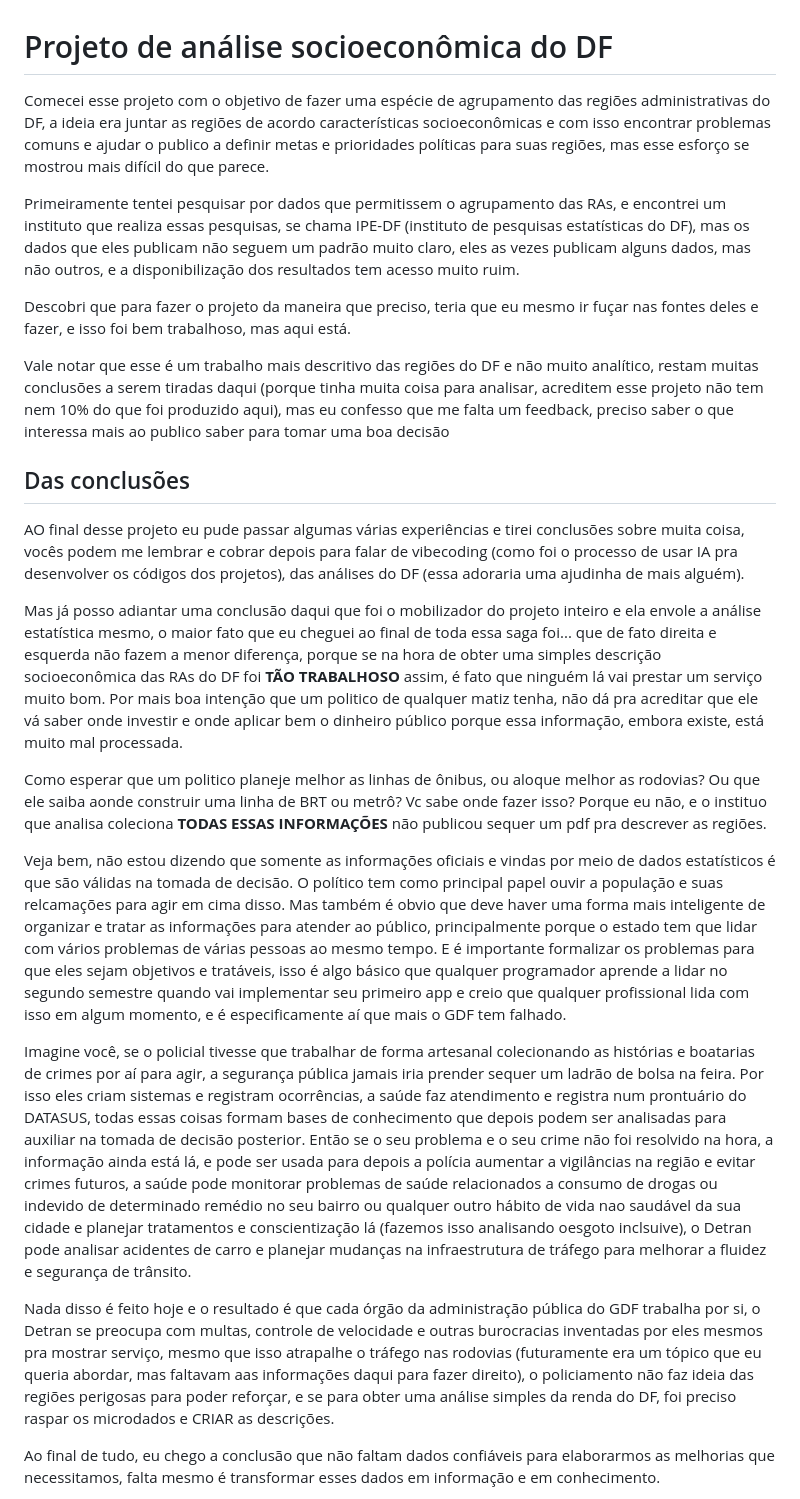
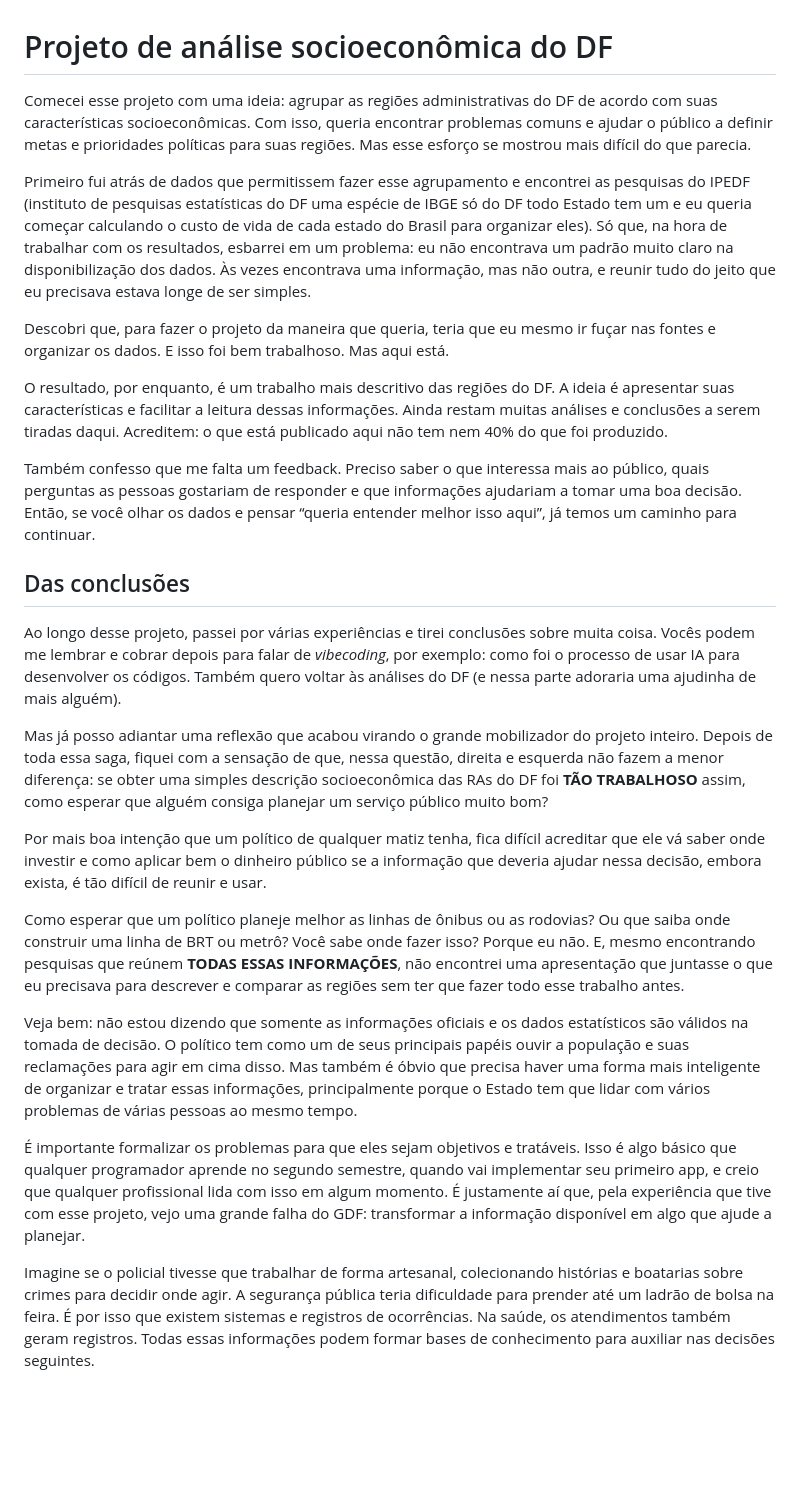
Before and after one commit to PedroHenrique31/PedroHenrique31.github.io, a Markdown page: AnaliseDF/Abertura.md, the part around one of its changes. GitHub-like rendering; blank space fills up the shorter version.

Commit message:
Melhorando o texto da abertura com auxilio do GPT.

```diff
--- a/AnaliseDF/Abertura.md
+++ b/AnaliseDF/Abertura.md
@@ -1,26 +1,28 @@
 # Projeto de análise socioeconômica do DF
 
-Comecei esse projeto com o objetivo de fazer uma espécie de agrupamento das regiões administrativas do DF, a ideia era juntar as regiões de acordo características socioeconômicas e com isso encontrar problemas comuns e ajudar o publico a definir metas e prioridades políticas para suas regiões, mas esse esforço se mostrou mais difícil do que parece.
+Comecei esse projeto com uma ideia: agrupar as regiões administrativas do DF de acordo com suas características socioeconômicas. Com isso, queria encontrar problemas comuns e ajudar o público a definir metas e prioridades políticas para suas regiões. Mas esse esforço se mostrou mais difícil do que parecia.
 
-Primeiramente tentei pesquisar  por dados que permitissem o agrupamento das RAs, e encontrei um instituto que realiza essas pesquisas, se chama IPE-DF (instituto de pesquisas estatísticas do DF), mas os dados que eles publicam não seguem um padrão muito claro, eles as vezes publicam alguns dados, mas não outros, e a disponibilização dos resultados tem acesso muito ruim.
+Primeiro fui atrás de dados que permitissem fazer esse agrupamento e encontrei as pesquisas do IPEDF (instituto de pesquisas estatísticas do DF uma espécie de IBGE só do DF todo Estado tem um e eu queria começar calculando o custo de vida de cada estado do Brasil para organizar eles). Só que, na hora de trabalhar com os resultados, esbarrei em um problema: eu não encontrava um padrão muito claro na disponibilização dos dados. Às vezes encontrava uma informação, mas não outra, e reunir tudo do jeito que eu precisava estava longe de ser simples.
 
-Descobri que para fazer o projeto da maneira que preciso, teria que eu mesmo ir fuçar nas fontes deles e fazer, e isso foi bem trabalhoso, mas aqui está.
+Descobri que, para fazer o projeto da maneira que queria, teria que eu mesmo ir fuçar nas fontes e organizar os dados. E isso foi bem trabalhoso. Mas aqui está.
 
-Vale notar que esse é um trabalho mais descritivo das regiões do DF e não muito analítico, restam muitas conclusões a serem tiradas daqui (porque tinha muita coisa para analisar, acreditem esse projeto não tem nem 10% do que foi produzido aqui), mas eu confesso que me falta um feedback, preciso saber o que interessa mais ao publico saber para tomar uma boa decisão
+O resultado, por enquanto, é um trabalho mais descritivo das regiões do DF. A ideia é apresentar suas características e facilitar a leitura dessas informações. Ainda restam muitas análises e conclusões a serem tiradas daqui. Acreditem: o que está publicado aqui não tem nem 40% do que foi produzido.
+
+Também confesso que me falta um feedback. Preciso saber o que interessa mais ao público, quais perguntas as pessoas gostariam de responder e que informações ajudariam a tomar uma boa decisão. Então, se você olhar os dados e pensar “queria entender melhor isso aqui”, já temos um caminho para continuar.
 
 ## Das conclusões
 
-AO final desse projeto eu pude passar algumas várias experiências e tirei conclusões sobre muita coisa, vocês podem me lembrar e cobrar depois para falar de vibecoding (como foi o processo de usar IA pra desenvolver os códigos  dos projetos), das análises do DF (essa adoraria uma ajudinha de mais alguém).
+Ao longo desse projeto, passei por várias experiências e tirei conclusões sobre muita coisa. Vocês podem me lembrar e cobrar depois para falar de *vibecoding*, por exemplo: como foi o processo de usar IA para desenvolver os códigos. Também quero voltar às análises do DF (e nessa parte adoraria uma ajudinha de mais alguém).
 
-Mas já posso adiantar uma conclusão daqui que foi o mobilizador do projeto inteiro e ela envole a análise estatística mesmo, o maior fato que eu cheguei ao final de toda essa saga foi... que de fato direita e esquerda não fazem a menor diferença, porque se na hora de obter uma simples descrição socioeconômica das RAs do DF foi **TÃO TRABALHOSO** assim, é fato que ninguém lá vai prestar um serviço muito bom. Por mais boa intenção que um politico de qualquer matiz tenha, não dá pra acreditar que ele vá saber onde investir e onde aplicar bem o dinheiro público porque essa informação, embora existe, está muito mal processada.
+Mas já posso adiantar uma reflexão que acabou virando o grande mobilizador do projeto inteiro. Depois de toda essa saga, fiquei com a sensação de que, nessa questão, direita e esquerda não fazem a menor diferença: se obter uma simples descrição socioeconômica das RAs do DF foi **TÃO TRABALHOSO** assim, como esperar que alguém consiga planejar um serviço público muito bom?
 
-Como esperar que um politico planeje melhor as linhas de ônibus, ou aloque melhor as rodovias? Ou que ele saiba aonde construir uma linha de BRT ou metrô? Vc sabe onde fazer isso? Porque eu não, e o instituo que analisa coleciona **TODAS ESSAS INFORMAÇÕES** não publicou sequer um pdf pra descrever as regiões.
+Por mais boa intenção que um político de qualquer matiz tenha, fica difícil acreditar que ele vá saber onde investir e como aplicar bem o dinheiro público se a informação que deveria ajudar nessa decisão, embora exista, é tão difícil de reunir e usar.
 
-Veja bem, não estou dizendo que somente as informações oficiais e vindas por meio de dados estatísticos é que são válidas na tomada de decisão. O político tem como principal papel ouvir a população e suas relcamações para agir em cima disso. Mas também é obvio que deve haver uma forma mais inteligente de organizar e tratar as informações para atender ao público, principalmente porque o estado tem que lidar com vários problemas de várias pessoas ao mesmo tempo. E é importante formalizar os problemas para que eles sejam objetivos e tratáveis, isso é algo básico que qualquer programador aprende a lidar no segundo semestre quando vai implementar seu primeiro app e creio que qualquer profissional lida com isso em algum momento, e é especificamente aí que mais o GDF tem falhado.
+Como esperar que um político planeje melhor as linhas de ônibus ou as rodovias? Ou que saiba onde construir uma linha de BRT ou metrô? Você sabe onde fazer isso? Porque eu não. E, mesmo encontrando pesquisas que reúnem **TODAS ESSAS INFORMAÇÕES**, não encontrei uma apresentação que juntasse o que eu precisava para descrever e comparar as regiões sem ter que fazer todo esse trabalho antes.
 
-Imagine você, se o policial tivesse que trabalhar de forma artesanal colecionando as histórias e boatarias de crimes por aí para agir, a segurança pública jamais iria prender sequer um ladrão de bolsa na feira. Por isso eles criam sistemas e registram ocorrências, a saúde faz atendimento e registra num prontuário do DATASUS, todas essas coisas formam bases de conhecimento que depois podem ser analisadas para auxiliar na tomada de decisão posterior. Então se o seu problema e o seu crime não foi resolvido na hora, a informação ainda está lá, e pode ser usada para depois a polícia aumentar a vigilâncias na região e evitar crimes futuros, a saúde pode monitorar problemas de saúde relacionados a consumo de drogas ou indevido de determinado remédio no seu bairro ou qualquer outro hábito de vida nao saudável da sua cidade e planejar tratamentos e conscientização lá (fazemos isso analisando oesgoto inclsuive), o Detran pode analisar acidentes de carro e planejar mudanças na infraestrutura de tráfego para melhorar a fluidez e segurança de trânsito.
+Veja bem: não estou dizendo que somente as informações oficiais e os dados estatísticos são válidos na tomada de decisão. O político tem como um de seus principais papéis ouvir a população e suas reclamações para agir em cima disso. Mas também é óbvio que precisa haver uma forma mais inteligente de organizar e tratar essas informações, principalmente porque o Estado tem que lidar com vários problemas de várias pessoas ao mesmo tempo.
 
-Nada disso é feito hoje e o resultado é que cada órgão da administração pública do GDF trabalha por si, o Detran se preocupa com multas, controle de velocidade e outras burocracias inventadas por eles mesmos pra mostrar serviço, mesmo que isso atrapalhe o tráfego nas rodovias (futuramente era um tópico que eu queria abordar, mas faltavam aas informações daqui para fazer direito), o policiamento não faz ideia das regiões perigosas para poder reforçar, e se para obter uma análise simples da renda do DF, foi preciso raspar os microdados e CRIAR as descrições.
+É importante formalizar os problemas para que eles sejam objetivos e tratáveis. Isso é algo básico que qualquer programador aprende no segundo semestre, quando vai implementar seu primeiro app, e creio que qualquer profissional lida com isso em algum momento. É justamente aí que, pela experiência que tive com esse projeto, vejo uma grande falha do GDF: transformar a informação disponível em algo que ajude a planejar.
 
-Ao final de tudo, eu chego a conclusão que não faltam dados confiáveis para elaborarmos as melhorias que necessitamos, falta mesmo é transformar esses dados em informação e em conhecimento.
+Imagine se o policial tivesse que trabalhar de forma artesanal, colecionando histórias e boatarias sobre crimes para decidir onde agir. A segurança pública teria dificuldade para prender até um ladrão de bolsa na feira. É por isso que existem sistemas e registros de ocorrências. Na saúde, os atendimentos também geram registros. Todas essas informações podem formar bases de conhecimento para auxiliar nas decisões seguintes.
 
```
Also changed, not shown: other parts of AnaliseDF/Abertura.md (+13 -1 lines).
